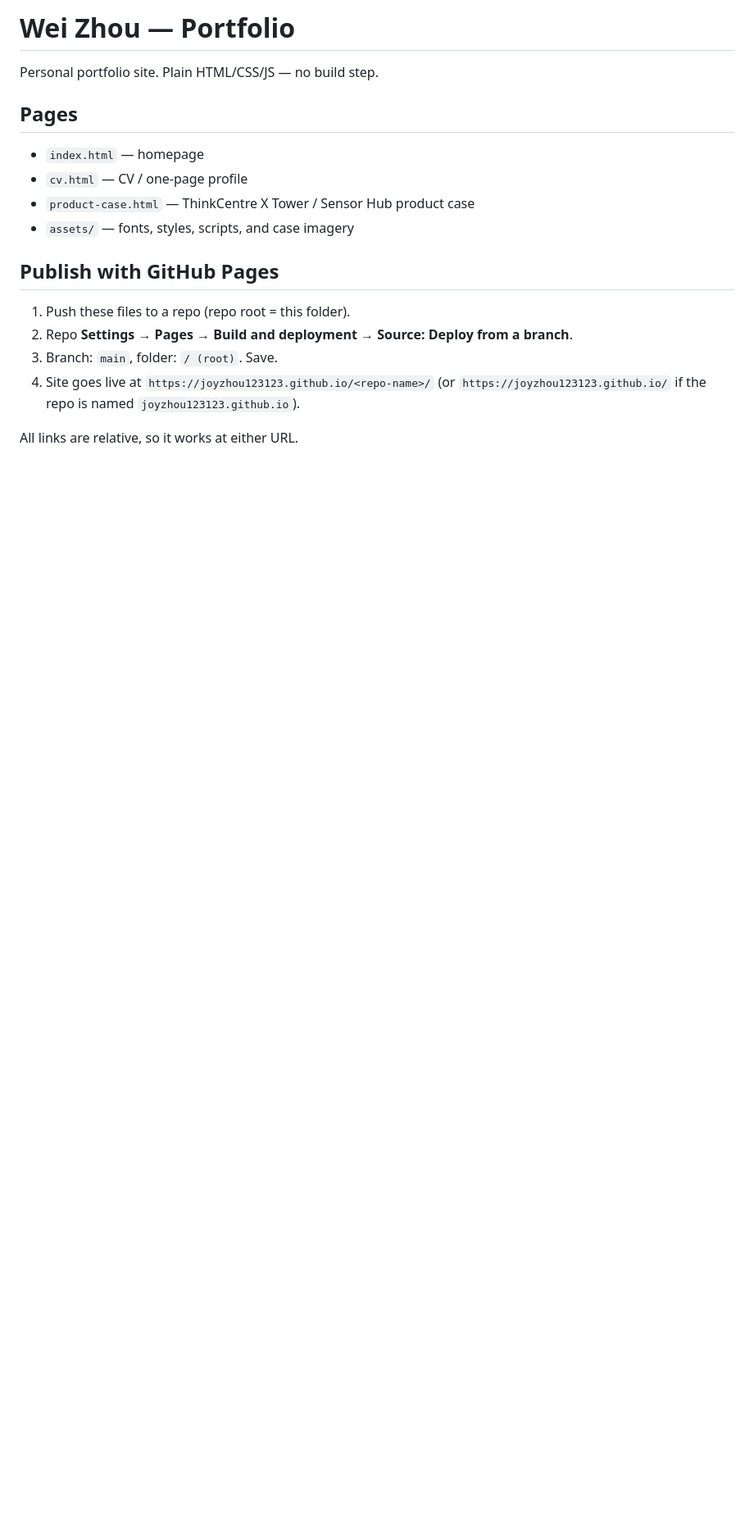
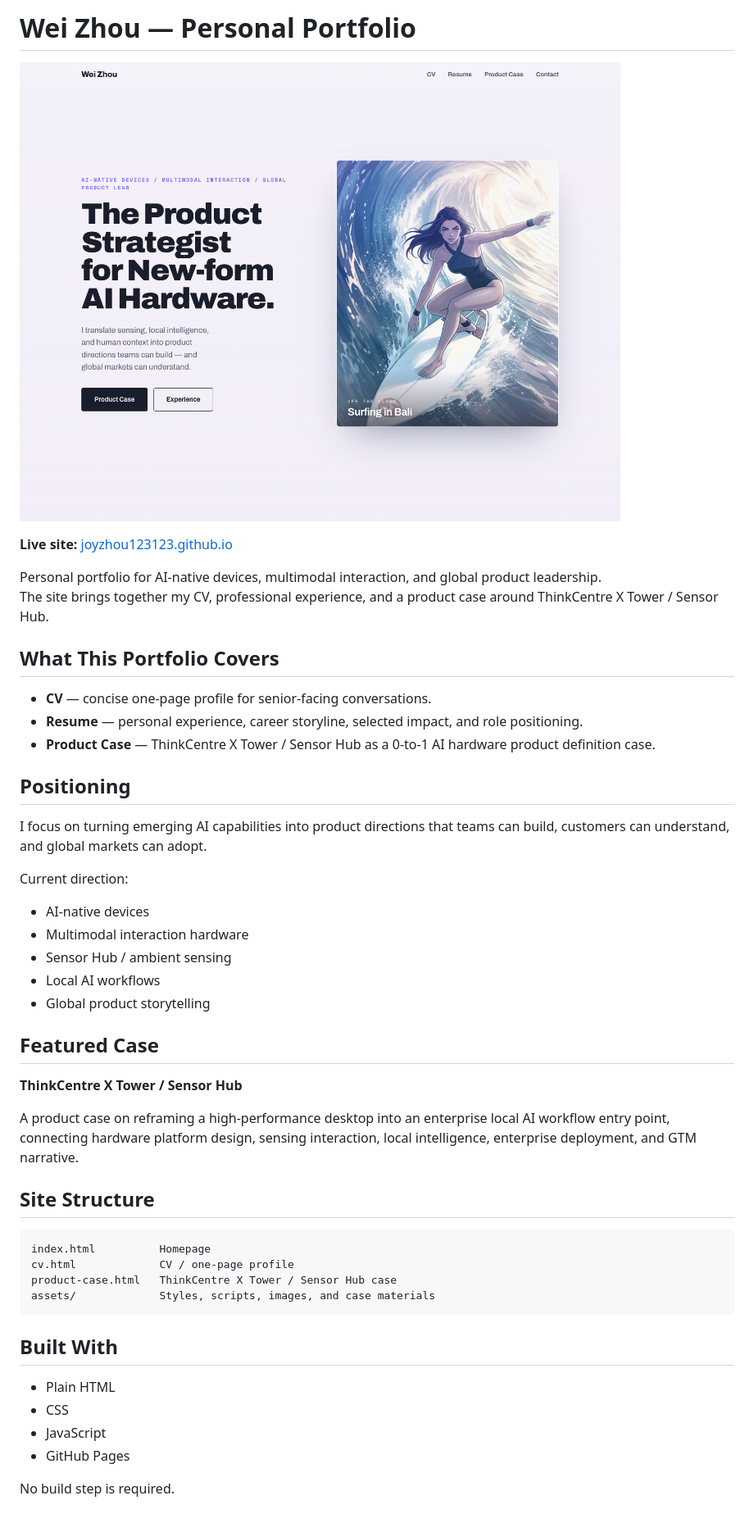
Before and after one commit to joyzhou123123/joyzhou123123.github.io, a Markdown page: README.md, the part around the change. Shown at 82% size. Drawn GitHub-style; pictures changed too: assets/portfolio-preview.png (added); blank space fills up the shorter version.

Commit message:
Improve portfolio README

````diff
--- a/README.md
+++ b/README.md
@@ -1,18 +1,50 @@
-# Wei Zhou — Portfolio
+# Wei Zhou — Personal Portfolio
 
-Personal portfolio site. Plain HTML/CSS/JS — no build step.
+[![Portfolio preview](assets/portfolio-preview.png)](https://joyzhou123123.github.io/)
 
-## Pages
-- `index.html` — homepage
-- `cv.html` — CV / one-page profile
-- `product-case.html` — ThinkCentre X Tower / Sensor Hub product case
-- `assets/` — fonts, styles, scripts, and case imagery
+**Live site:** [joyzhou123123.github.io](https://joyzhou123123.github.io/)
 
-## Publish with GitHub Pages
-1. Push these files to a repo (repo root = this folder).
-2. Repo **Settings → Pages → Build and deployment → Source: Deploy from a branch**.
-3. Branch: `main`, folder: `/ (root)`. Save.
-4. Site goes live at `https://joyzhou123123.github.io/<repo-name>/`
-   (or `https://joyzhou123123.github.io/` if the repo is named `joyzhou123123.github.io`).
+Personal portfolio for AI-native devices, multimodal interaction, and global product leadership.
+The site brings together my CV, professional experience, and a product case around ThinkCentre X Tower / Sensor Hub.
 
-All links are relative, so it works at either URL.
+## What This Portfolio Covers
+
+- **CV** — concise one-page profile for senior-facing conversations.
+- **Resume** — personal experience, career storyline, selected impact, and role positioning.
+- **Product Case** — ThinkCentre X Tower / Sensor Hub as a 0-to-1 AI hardware product definition case.
+
+## Positioning
+
+I focus on turning emerging AI capabilities into product directions that teams can build, customers can understand, and global markets can adopt.
+
+Current direction:
+
+- AI-native devices
+- Multimodal interaction hardware
+- Sensor Hub / ambient sensing
+- Local AI workflows
+- Global product storytelling
+
+## Featured Case
+
+**ThinkCentre X Tower / Sensor Hub**
+
+A product case on reframing a high-performance desktop into an enterprise local AI workflow entry point, connecting hardware platform design, sensing interaction, local intelligence, enterprise deployment, and GTM narrative.
+
+## Site Structure
+
+```text
+index.html          Homepage
+cv.html             CV / one-page profile
+product-case.html   ThinkCentre X Tower / Sensor Hub case
+assets/             Styles, scripts, images, and case materials
+```
+
+## Built With
+
+- Plain HTML
+- CSS
+- JavaScript
+- GitHub Pages
+
+No build step is required.
````
